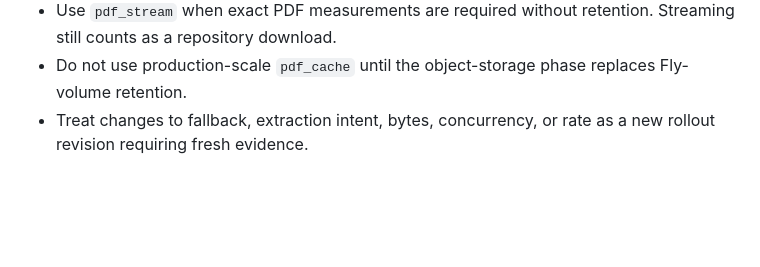
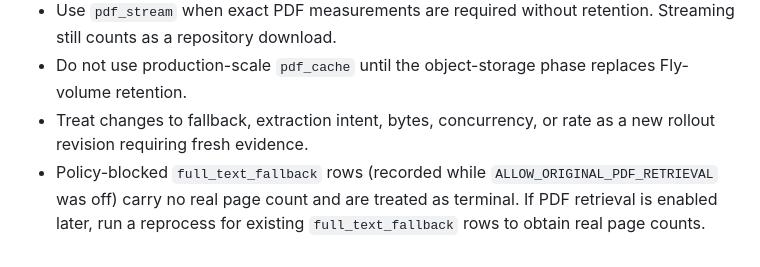
Before and after one commit to absaltfox/dissertation-workbench, a Markdown page: docs/import-rule-content-controls.md, the part around the change. Rendered like a GitHub page; blank space fills up the shorter version.

Commit message:
docs: note reprocess needed for full_text_fallback rows when enabling PDF retrieval
Co-Authored-By: Claude Opus 5.5 <noreply@anthropic.com>
Claude-Session: https://claude.ai/code/session_01C5mCqT9BRN9cXht8sXEsy7

```diff
--- a/docs/import-rule-content-controls.md
+++ b/docs/import-rule-content-controls.md
@@ -46,3 +46,4 @@ The per-rule limiter covers cIRcle record/bitstream resolution and derivative/or
 - Use `pdf_stream` when exact PDF measurements are required without retention. Streaming still counts as a repository download.
 - Do not use production-scale `pdf_cache` until the object-storage phase replaces Fly-volume retention.
 - Treat changes to fallback, extraction intent, bytes, concurrency, or rate as a new rollout revision requiring fresh evidence.
+- Policy-blocked `full_text_fallback` rows (recorded while `ALLOW_ORIGINAL_PDF_RETRIEVAL` was off) carry no real page count and are treated as terminal. If PDF retrieval is enabled later, run a reprocess for existing `full_text_fallback` rows to obtain real page counts.
```
